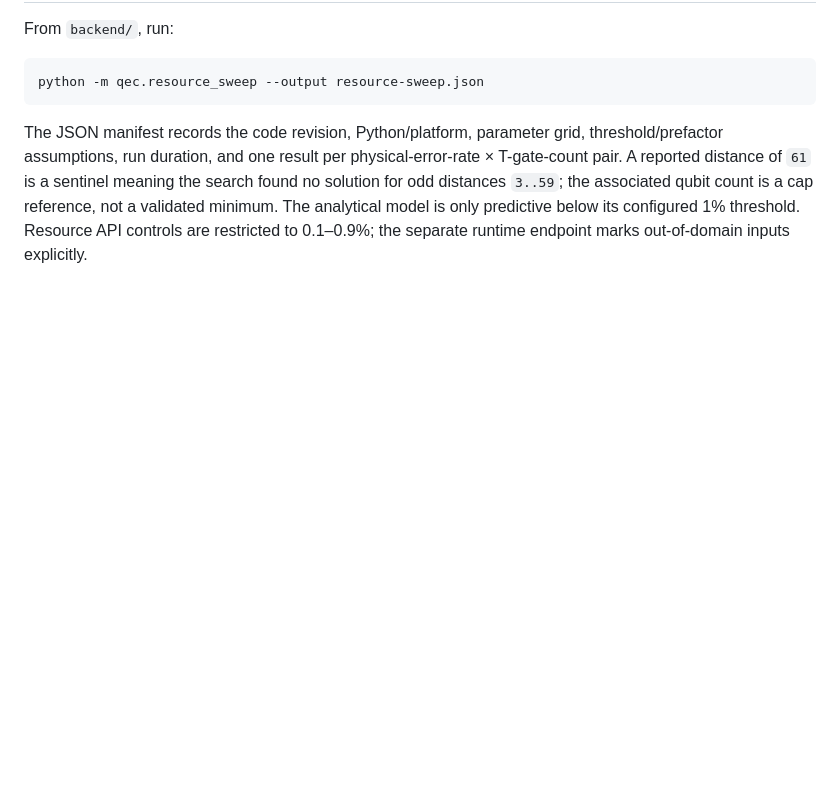
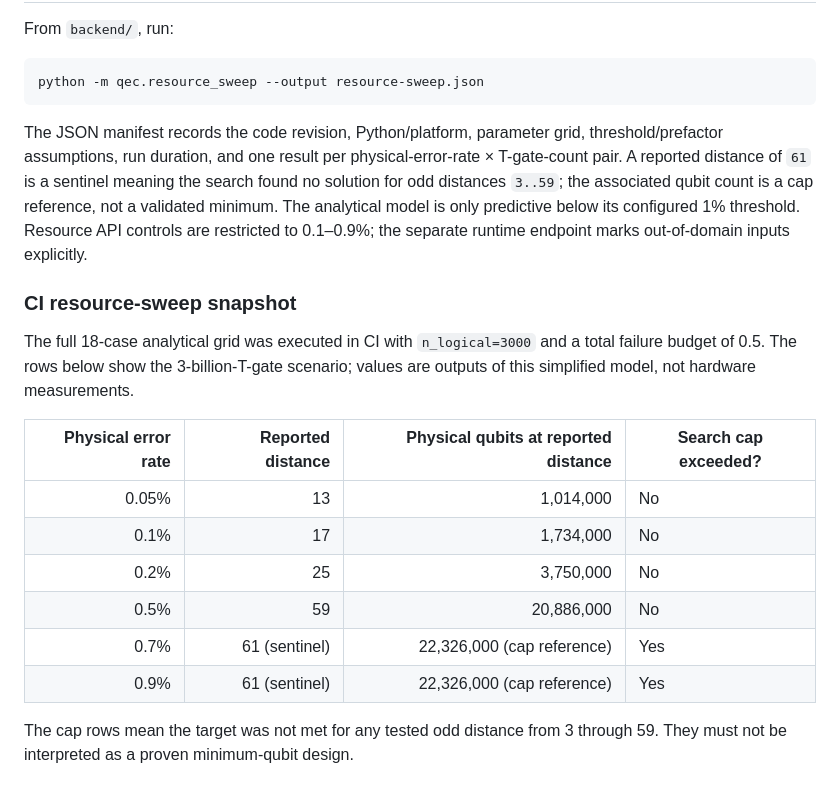
Before and after one commit to Pyhroff/qec-lab, a Markdown page: README.md, the part around the change. Rendered like a GitHub page; blank space fills up the shorter version.

Commit message:
docs: publish measured analytical resource-sweep table

````diff
--- a/README.md
+++ b/README.md
@@ -132,3 +132,19 @@ python -m qec.resource_sweep --output resource-sweep.json
 ```
 
 The JSON manifest records the code revision, Python/platform, parameter grid, threshold/prefactor assumptions, run duration, and one result per physical-error-rate × T-gate-count pair. A reported distance of `61` is a sentinel meaning the search found no solution for odd distances `3..59`; the associated qubit count is a cap reference, not a validated minimum. The analytical model is only predictive below its configured 1% threshold. Resource API controls are restricted to 0.1–0.9%; the separate runtime endpoint marks out-of-domain inputs explicitly.
+
+
+### CI resource-sweep snapshot
+
+The full 18-case analytical grid was executed in CI with `n_logical=3000` and a total failure budget of 0.5. The rows below show the 3-billion-T-gate scenario; values are outputs of this simplified model, not hardware measurements.
+
+| Physical error rate | Reported distance | Physical qubits at reported distance | Search cap exceeded? |
+|---:|---:|---:|---|
+| 0.05% | 13 | 1,014,000 | No |
+| 0.1% | 17 | 1,734,000 | No |
+| 0.2% | 25 | 3,750,000 | No |
+| 0.5% | 59 | 20,886,000 | No |
+| 0.7% | 61 (sentinel) | 22,326,000 (cap reference) | Yes |
+| 0.9% | 61 (sentinel) | 22,326,000 (cap reference) | Yes |
+
+The cap rows mean the target was not met for any tested odd distance from 3 through 59. They must not be interpreted as a proven minimum-qubit design.
````
